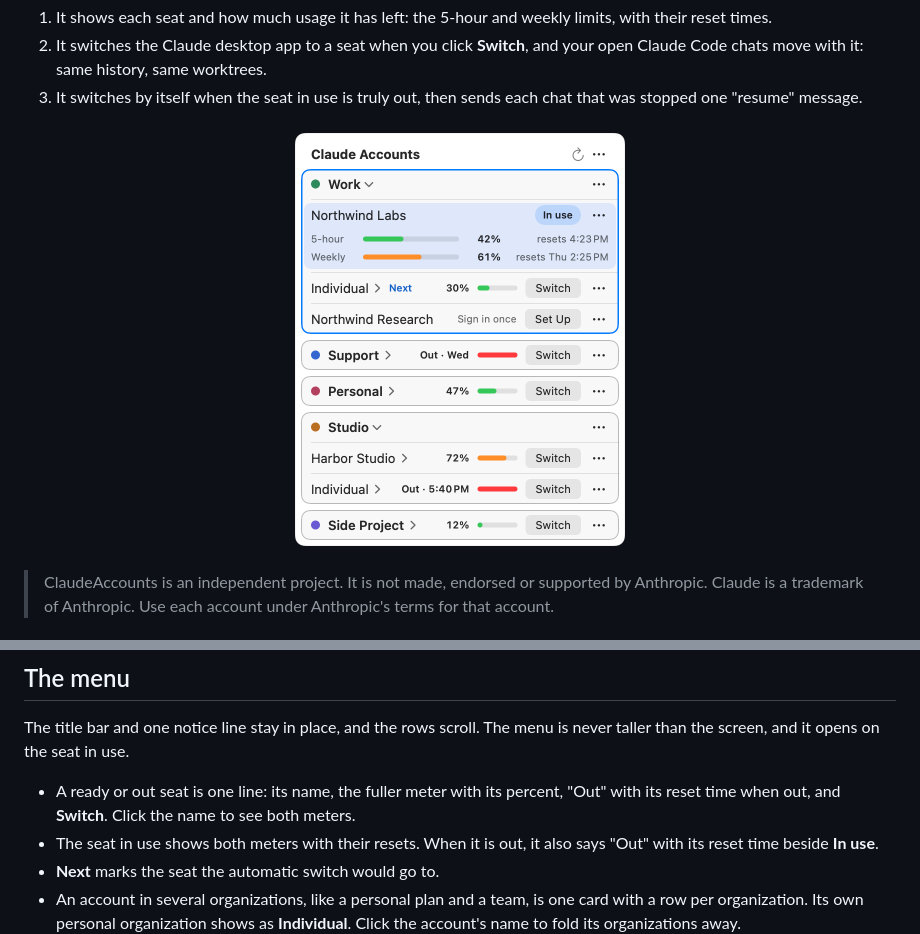
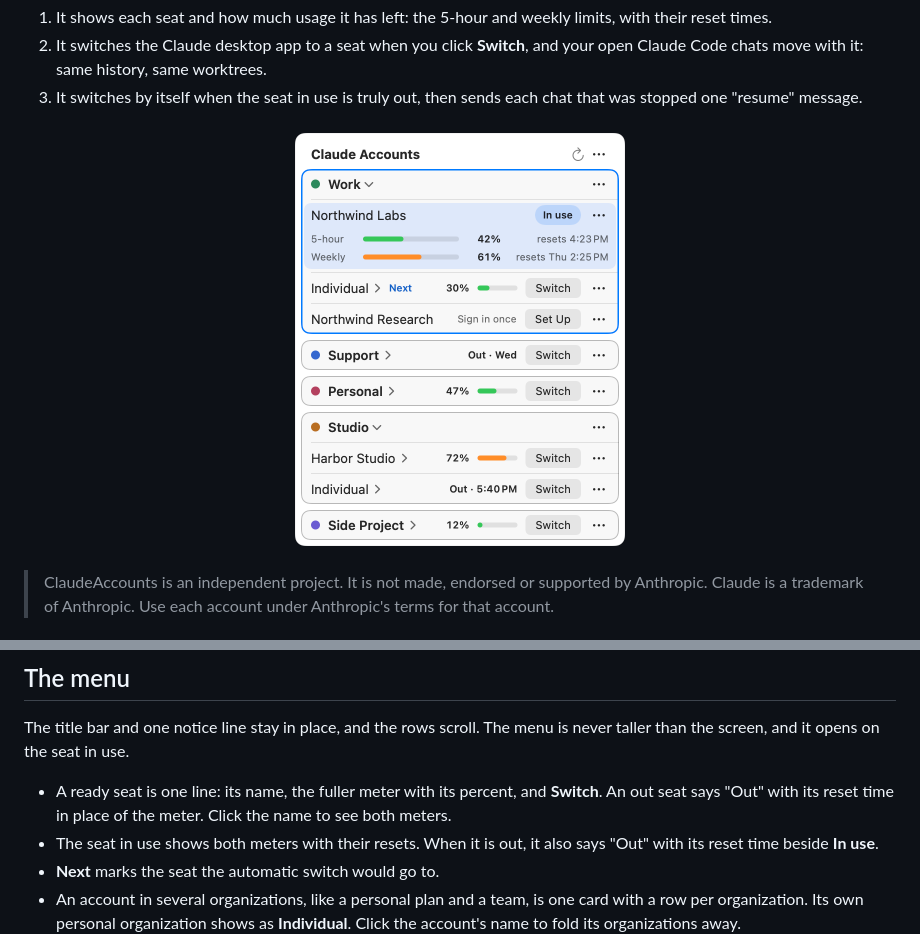
Before and after one commit to RohanNaga/ClaudeAccounts, a Markdown page: README.md, 2 parts joined by grey strips. Drawn GitHub-style; pictures changed too: docs/menu.png.

Commit message:
drop the bar on out rows so short names fit, and keep opened rows when accounts.json reads empty

```diff
--- a/README.md
+++ b/README.md
@@ -299,9 +299,9 @@ uninstall, remove your rows, quit the app, and delete it and the
 The title bar and one notice line stay in place, and the rows scroll. The menu
 is never taller than the screen, and it opens on the seat in use.
 
-- A ready or out seat is one line: its name, the fuller meter with its percent,
-  "Out" with its reset time when out, and **Switch**. Click the name to see both
-  meters.
+- A ready seat is one line: its name, the fuller meter with its percent, and
+  **Switch**. An out seat says "Out" with its reset time in place of the meter.
+  Click the name to see both meters.
 - The seat in use shows both meters with their resets. When it is out, it also
   says "Out" with its reset time beside **In use**.
 - **Next** marks the seat the automatic switch would go to.
```
Also changed, not shown: 4 other files.
